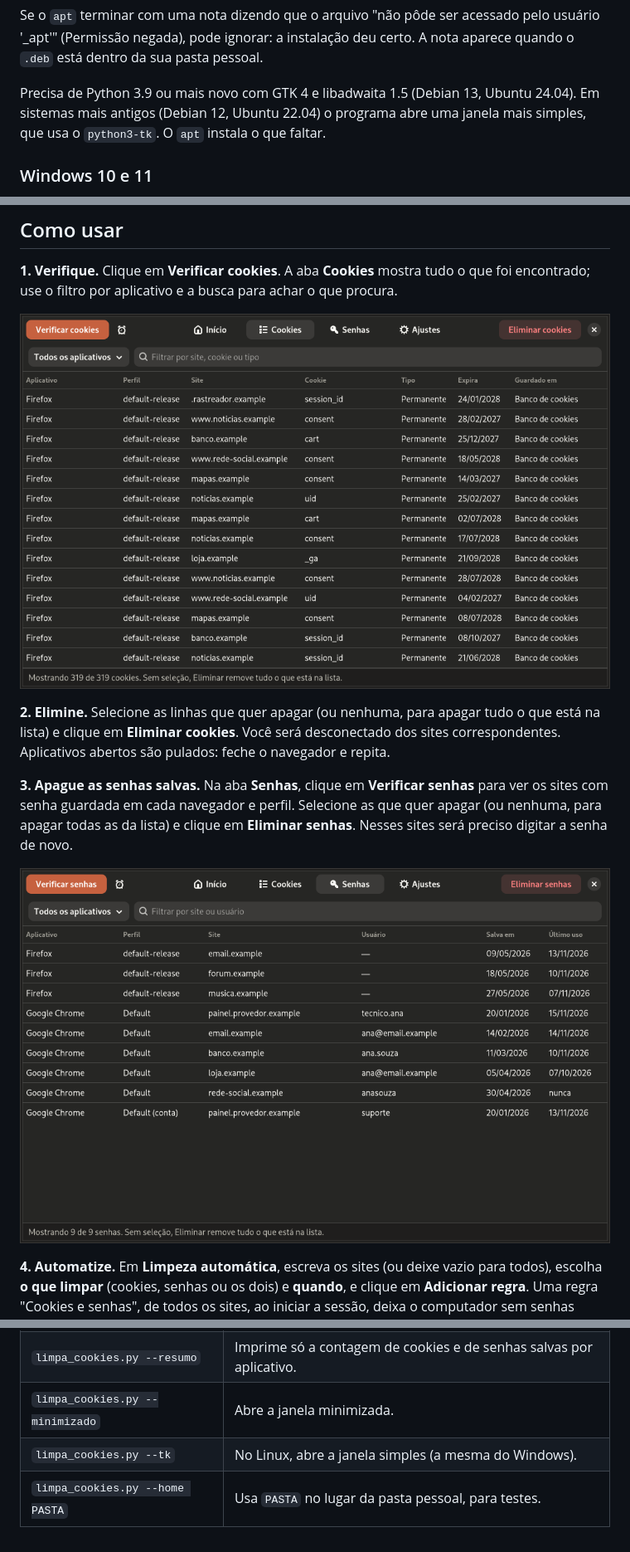
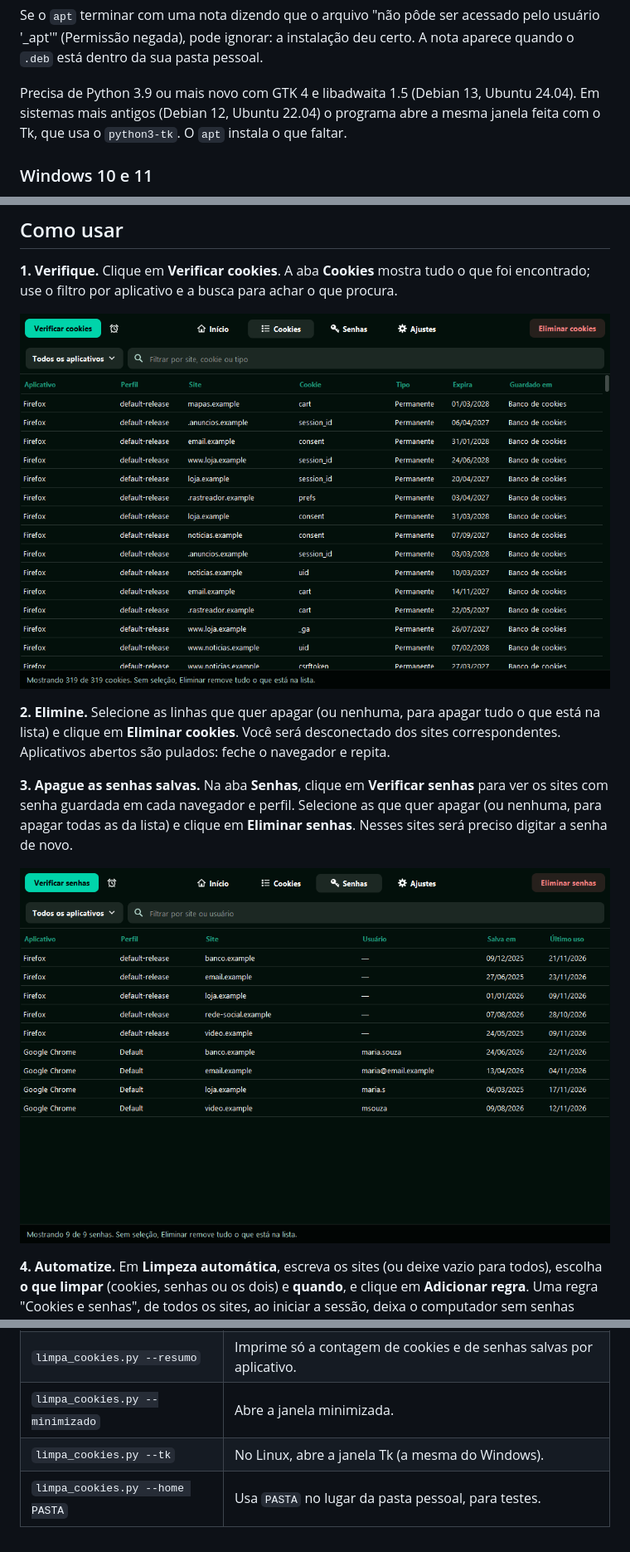
Before and after one commit to Creatinado/Cooklean, a Markdown page: README.md, 3 parts joined by grey strips. Shown at 83% size. Drawn GitHub-style; pictures changed too: docs/cookies.png, docs/senhas.png; folded sections open.

```diff
--- a/README.md
+++ b/README.md
@@ -78,8 +78,8 @@ Se o `apt` terminar com uma nota dizendo que o arquivo "não pôde ser acessado
 </details>
 
 Precisa de Python 3.9 ou mais novo com GTK 4 e libadwaita 1.5 (Debian 13, Ubuntu 24.04).
-Em sistemas mais antigos (Debian 12, Ubuntu 22.04) o programa abre uma janela mais
-simples, que usa o `python3-tk`. O `apt` instala o que faltar.
+Em sistemas mais antigos (Debian 12, Ubuntu 22.04) o programa abre a mesma janela feita
+com o Tk, que usa o `python3-tk`. O `apt` instala o que faltar.
 
 ### Windows 10 e 11
 
@@ -194,5 +194,5 @@ são as mesmas.
 | `limpa_cookies.py` | Abre a janela. |
 | `limpa_cookies.py --resumo` | Imprime só a contagem de cookies e de senhas salvas por aplicativo. |
 | `limpa_cookies.py --minimizado` | Abre a janela minimizada. |
-| `limpa_cookies.py --tk` | No Linux, abre a janela simples (a mesma do Windows). |
+| `limpa_cookies.py --tk` | No Linux, abre a janela Tk (a mesma do Windows). |
 | `limpa_cookies.py --home PASTA` | Usa `PASTA` no lugar da pasta pessoal, para testes. |
```
Also changed, not shown: other parts of README.md (+3 -3 lines), docs/ajustes.png, docs/inicio.png, docs/limpeza-automatica.png, 1 other file.
